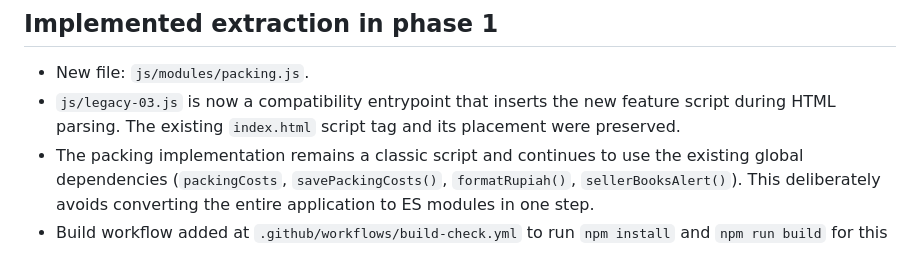
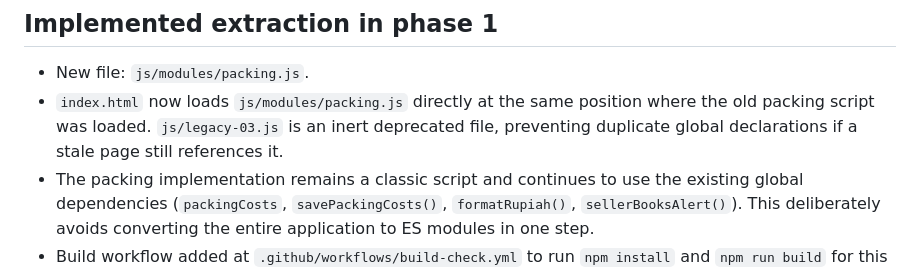
Before and after one commit to sellerbooksMBI/sellerbooksMBI, a Markdown page: docs/MODULE_INVENTORY.md, the part around the change. Drawn GitHub-style.

Commit message:
docs: clarify direct packing module loading

```diff
--- a/docs/MODULE_INVENTORY.md
+++ b/docs/MODULE_INVENTORY.md
@@ -63,7 +63,7 @@ Start with a small, self-contained helper only after confirming all callers and
 
 ## Implemented extraction in phase 1
 - New file: `js/modules/packing.js`.
-- `js/legacy-03.js` is now a compatibility entrypoint that inserts the new feature script during HTML parsing. The existing `index.html` script tag and its placement were preserved.
+- `index.html` now loads `js/modules/packing.js` directly at the same position where the old packing script was loaded. `js/legacy-03.js` is an inert deprecated file, preventing duplicate global declarations if a stale page still references it.
 - The packing implementation remains a classic script and continues to use the existing global dependencies (`packingCosts`, `savePackingCosts()`, `formatRupiah()`, `sellerBooksAlert()`). This deliberately avoids converting the entire application to ES modules in one step.
 - Build workflow added at `.github/workflows/build-check.yml` to run `npm install` and `npm run build` for this branch and pull requests to `main`.
 
```
